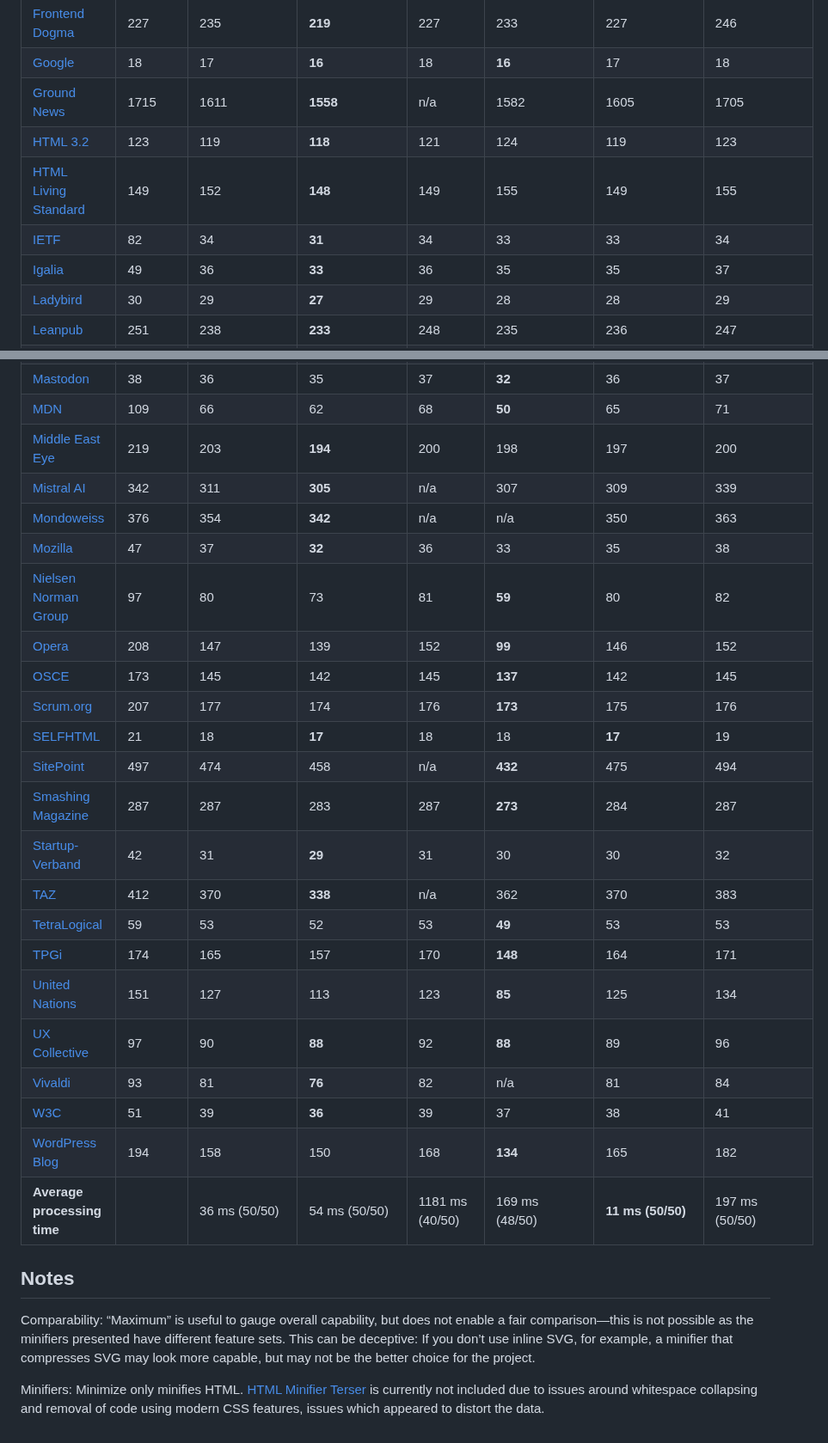
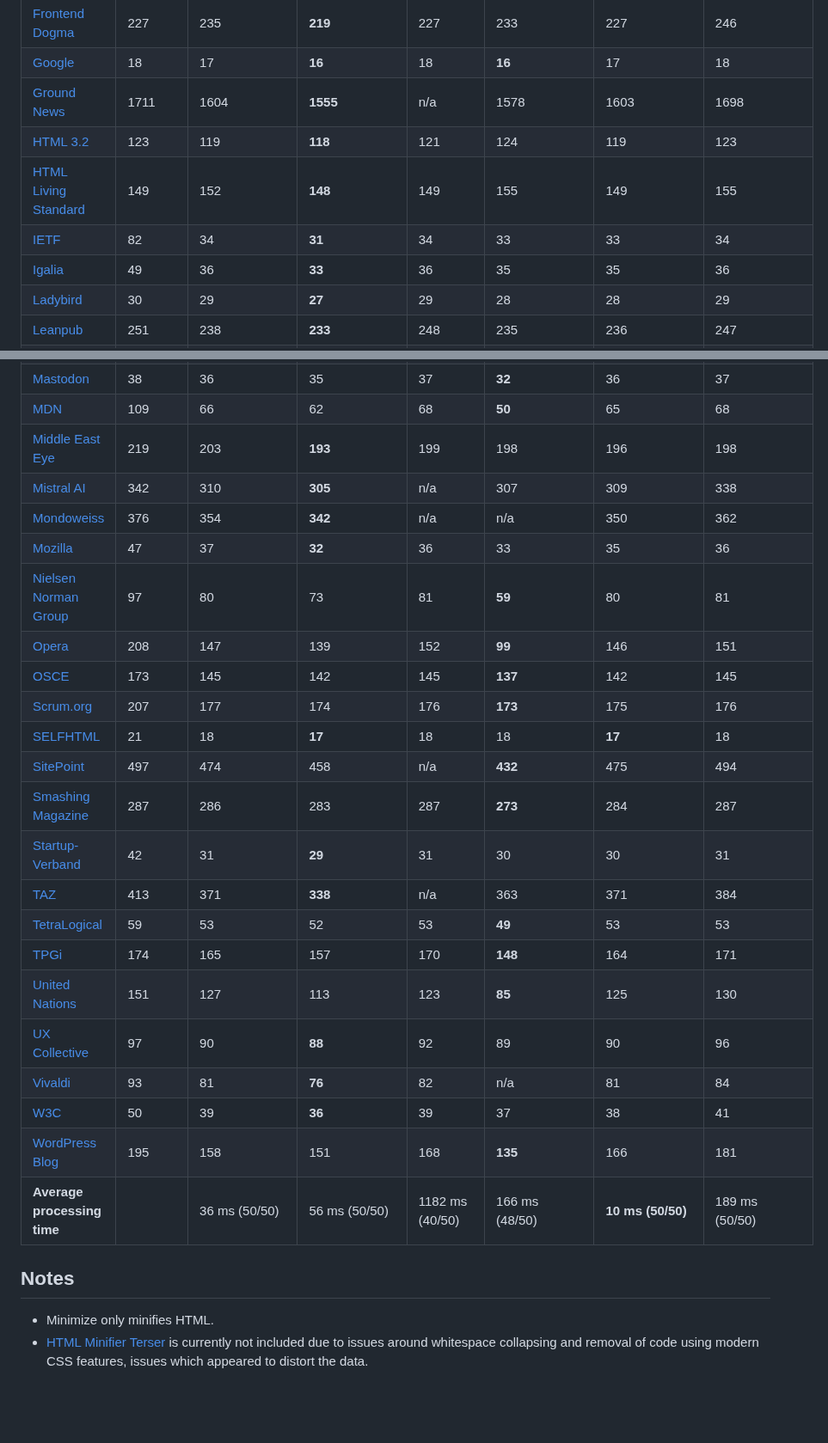
Before and after one commit to j9t/minifier-benchmarks, a Markdown page: README.md, 2 parts joined by grey strips. Shown at 86% size. GitHub-like rendering; blank space fills up the shorter version.

```diff
--- a/README.md
+++ b/README.md
@@ -91,10 +90,10 @@ Benchmarks last updated: Feb 6, 2026
 | [Front-End Social](https://front-end.social/) | 36 | 34 | 34 | 35 | **31** | 34 | 35 |
 | [Frontend Dogma](https://frontenddogma.com/) | 227 | 235 | **219** | 227 | 233 | 227 | 246 |
 | [Google](https://www.google.com/) | 18 | 17 | **16** | 18 | **16** | 17 | 18 |
-| [Ground News](https://ground.news/) | 1715 | 1611 | **1558** | n/a | 1582 | 1605 | 1705 |
+| [Ground News](https://ground.news/) | 1711 | 1604 | **1555** | n/a | 1578 | 1603 | 1698 |
 | [HTML 3.2](https://www.w3.org/TR/2018/SPSD-html32-20180315/) | 123 | 119 | **118** | 121 | 124 | 119 | 123 |
 | [HTML Living Standard](https://html.spec.whatwg.org/multipage/) | 149 | 152 | **148** | 149 | 155 | 149 | 155 |
 | [IETF](https://www.ietf.org/) | 82 | 34 | **31** | 34 | 33 | 33 | 34 |
-| [Igalia](https://www.igalia.com/) | 49 | 36 | **33** | 36 | 35 | 35 | 37 |
+| [Igalia](https://www.igalia.com/) | 49 | 36 | **33** | 36 | 35 | 35 | 36 |
 | [Ladybird](https://ladybird.org/) | 30 | 29 | **27** | 29 | 28 | 28 | 29 |
 | [Leanpub](https://leanpub.com/) | 251 | 238 | **233** | 248 | 235 | 236 | 247 |
@@ -102,30 +101,29 @@ Benchmarks last updated: Feb 6, 2026
 | [Mastodon](https://mastodon.social/explore) | 38 | 36 | 35 | 37 | **32** | 36 | 37 |
-| [MDN](https://developer.mozilla.org/en-US/) | 109 | 66 | 62 | 68 | **50** | 65 | 71 |
-| [Middle East Eye](https://www.middleeasteye.net/) | 219 | 203 | **194** | 200 | 198 | 197 | 200 |
-| [Mistral AI](https://mistral.ai/) | 342 | 311 | **305** | n/a | 307 | 309 | 339 |
-| [Mondoweiss](https://mondoweiss.net/) | 376 | 354 | **342** | n/a | n/a | 350 | 363 |
-| [Mozilla](https://www.mozilla.org/) | 47 | 37 | **32** | 36 | 33 | 35 | 38 |
-| [Nielsen Norman Group](https://www.nngroup.com/) | 97 | 80 | 73 | 81 | **59** | 80 | 82 |
-| [Opera](https://www.opera.com/) | 208 | 147 | 139 | 152 | **99** | 146 | 152 |
+| [MDN](https://developer.mozilla.org/en-US/) | 109 | 66 | 62 | 68 | **50** | 65 | 68 |
+| [Middle East Eye](https://www.middleeasteye.net/) | 219 | 203 | **193** | 199 | 198 | 196 | 198 |
+| [Mistral AI](https://mistral.ai/) | 342 | 310 | **305** | n/a | 307 | 309 | 338 |
+| [Mondoweiss](https://mondoweiss.net/) | 376 | 354 | **342** | n/a | n/a | 350 | 362 |
+| [Mozilla](https://www.mozilla.org/) | 47 | 37 | **32** | 36 | 33 | 35 | 36 |
+| [Nielsen Norman Group](https://www.nngroup.com/) | 97 | 80 | 73 | 81 | **59** | 80 | 81 |
+| [Opera](https://www.opera.com/) | 208 | 147 | 139 | 152 | **99** | 146 | 151 |
 | [OSCE](https://www.osce.org/) | 173 | 145 | 142 | 145 | **137** | 142 | 145 |
 | [Scrum.org](https://www.scrum.org/) | 207 | 177 | 174 | 176 | **173** | 175 | 176 |
-| [SELFHTML](https://wiki.selfhtml.org/) | 21 | 18 | **17** | 18 | 18 | **17** | 19 |
+| [SELFHTML](https://wiki.selfhtml.org/) | 21 | 18 | **17** | 18 | 18 | **17** | 18 |
 | [SitePoint](https://www.sitepoint.com/) | 497 | 474 | 458 | n/a | **432** | 475 | 494 |
-| [Smashing Magazine](https://www.smashingmagazine.com/) | 287 | 287 | 283 | 287 | **273** | 284 | 287 |
-| [Startup-Verband](https://startupverband.de/) | 42 | 31 | **29** | 31 | 30 | 30 | 32 |
-| [TAZ](https://taz.de/) | 412 | 370 | **338** | n/a | 362 | 370 | 383 |
+| [Smashing Magazine](https://www.smashingmagazine.com/) | 287 | 286 | 283 | 287 | **273** | 284 | 287 |
+| [Startup-Verband](https://startupverband.de/) | 42 | 31 | **29** | 31 | 30 | 30 | 31 |
+| [TAZ](https://taz.de/) | 413 | 371 | **338** | n/a | 363 | 371 | 384 |
 | [TetraLogical](https://tetralogical.com/) | 59 | 53 | 52 | 53 | **49** | 53 | 53 |
 | [TPGi](https://www.tpgi.com/) | 174 | 165 | 157 | 170 | **148** | 164 | 171 |
-| [United Nations](https://www.un.org/en/) | 151 | 127 | 113 | 123 | **85** | 125 | 134 |
-| [UX Collective](https://uxdesign.cc/) | 97 | 90 | **88** | 92 | **88** | 89 | 96 |
+| [United Nations](https://www.un.org/en/) | 151 | 127 | 113 | 123 | **85** | 125 | 130 |
+| [UX Collective](https://uxdesign.cc/) | 97 | 90 | **88** | 92 | 89 | 90 | 96 |
 | [Vivaldi](https://vivaldi.com/) | 93 | 81 | **76** | 82 | n/a | 81 | 84 |
-| [W3C](https://www.w3.org/) | 51 | 39 | **36** | 39 | 37 | 38 | 41 |
-| [WordPress Blog](https://wordpress.com/blog/) | 194 | 158 | 150 | 168 | **134** | 165 | 182 |
-| **Average processing time** |  | 36 ms (50/50) | 54 ms (50/50) | 1181 ms (40/50) | 169 ms (48/50) | **11 ms (50/50)** | 197 ms (50/50) |
+| [W3C](https://www.w3.org/) | 50 | 39 | **36** | 39 | 37 | 38 | 41 |
+| [WordPress Blog](https://wordpress.com/blog/) | 195 | 158 | 151 | 168 | **135** | 166 | 181 |
+| **Average processing time** |  | 36 ms (50/50) | 56 ms (50/50) | 1182 ms (40/50) | 166 ms (48/50) | **10 ms (50/50)** | 189 ms (50/50) |
 <!-- End auto-generated -->
 
 ## Notes
 
-Comparability: “Maximum” is useful to gauge overall capability, but does not enable a fair comparison—this is not possible as the minifiers presented have different feature sets. This can be deceptive: If you don’t use inline SVG, for example, a minifier that compresses SVG may look more capable, but may not be the better choice for the project.
-
-Minifiers: Minimize only minifies HTML. [HTML Minifier Terser](https://github.com/terser/html-minifier-terser) is currently not included due to issues around whitespace collapsing and removal of code using modern CSS features, issues which appeared to distort the data.
+* Minimize only minifies HTML.
+* [HTML Minifier Terser](https://github.com/terser/html-minifier-terser) is currently not included due to issues around whitespace collapsing and removal of code using modern CSS features, issues which appeared to distort the data.
```
Also changed, not shown: other parts of README.md (+53 -54 lines).
